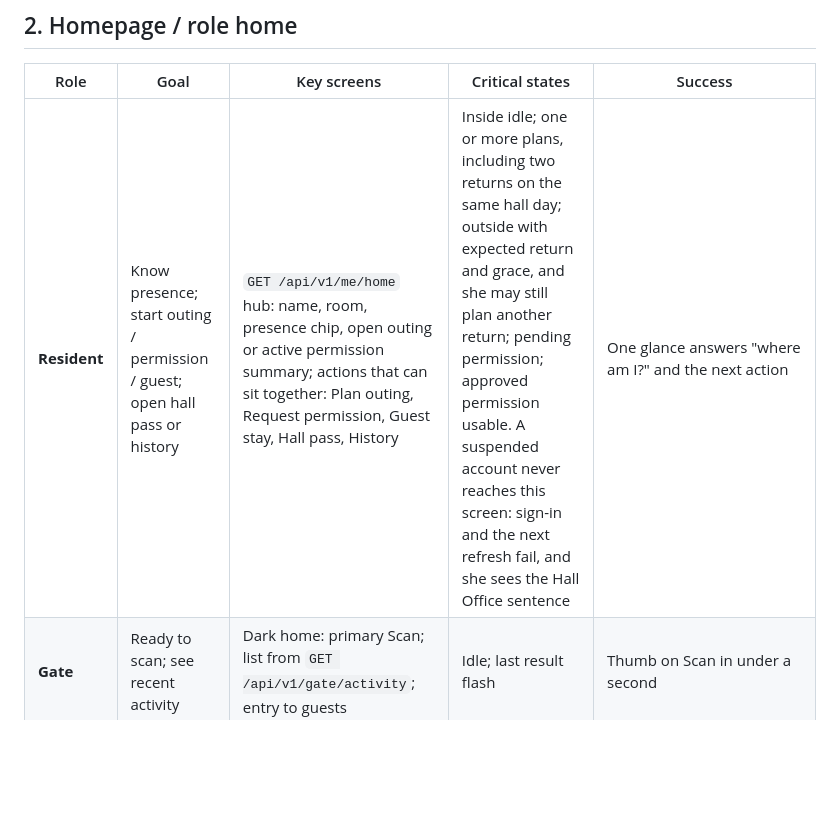
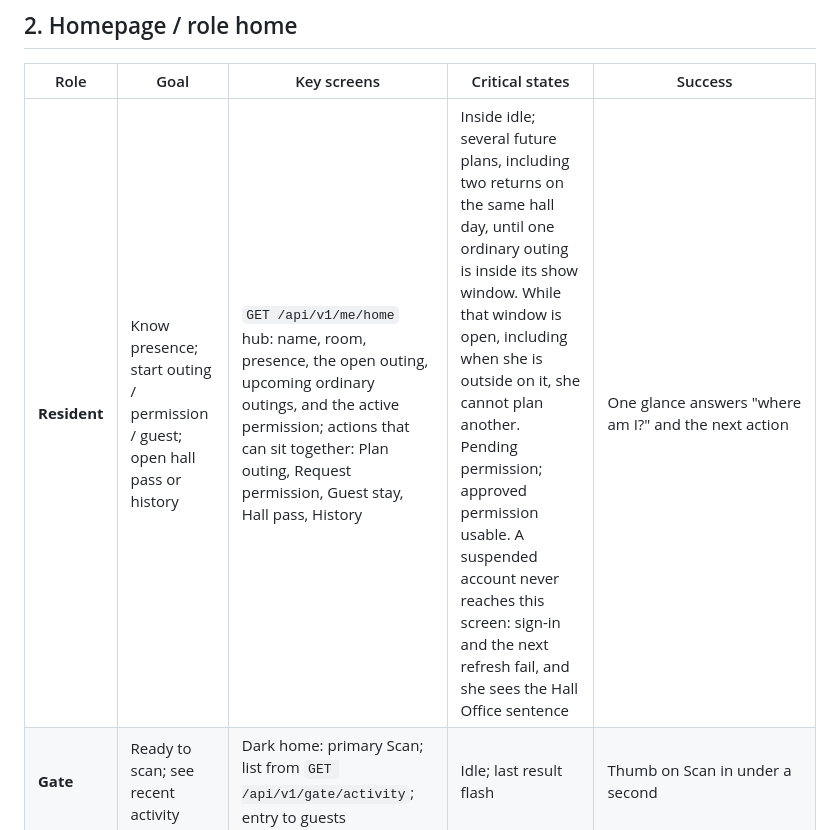
Before and after one commit to AbuIqbal123/BSJ-Hostel-Management, a Markdown page: docs/design/workflows.md, the part around the change. GitHub-like rendering; blank space fills up the shorter version.

Commit message:
Record migration 0014 and the open-window planning rule.

```diff
--- a/docs/design/workflows.md
+++ b/docs/design/workflows.md
@@ -55,7 +55,7 @@ Keep this document Fowler-simple: one workflow per section, steps a person can n
 
 | Role | Goal | Key screens | Critical states | Success |
 |---|---|---|---|---|
-| **Resident** | Know presence; start outing / permission / guest; open hall pass or history | `GET /api/v1/me/home` hub: name, room, presence chip, open outing or active permission summary; actions that can sit together: Plan outing, Request permission, Guest stay, Hall pass, History | Inside idle; one or more plans, including two returns on the same hall day; outside with expected return and grace, and she may still plan another return; pending permission; approved permission usable. A suspended account never reaches this screen: sign-in and the next refresh fail, and she sees the Hall Office sentence | One glance answers "where am I?" and the next action |
+| **Resident** | Know presence; start outing / permission / guest; open hall pass or history | `GET /api/v1/me/home` hub: name, room, presence, the open outing, upcoming ordinary outings, and the active permission; actions that can sit together: Plan outing, Request permission, Guest stay, Hall pass, History | Inside idle; several future plans, including two returns on the same hall day, until one ordinary outing is inside its show window. While that window is open, including when she is outside on it, she cannot plan another. Pending permission; approved permission usable. A suspended account never reaches this screen: sign-in and the next refresh fail, and she sees the Hall Office sentence | One glance answers "where am I?" and the next action |
 | **Gate** | Ready to scan; see recent activity | Dark home: primary Scan; list from `GET /api/v1/gate/activity`; entry to guests | Idle; last result flash | Thumb on Scan in under a second |
 | **Warden** | Hall pulse | Register summary counts; shortcuts to Late, Permissions waiting, Guest stays waiting | Quiet night vs busy late list | Counts match `GET /api/v1/register/summary` |
 | **Provost** | Same as warden + office entry | Warden home + Hall office | (none special) | Office reachable without burying register |
```
Also changed, not shown: docs/database/database.md (+1 -1 lines).
